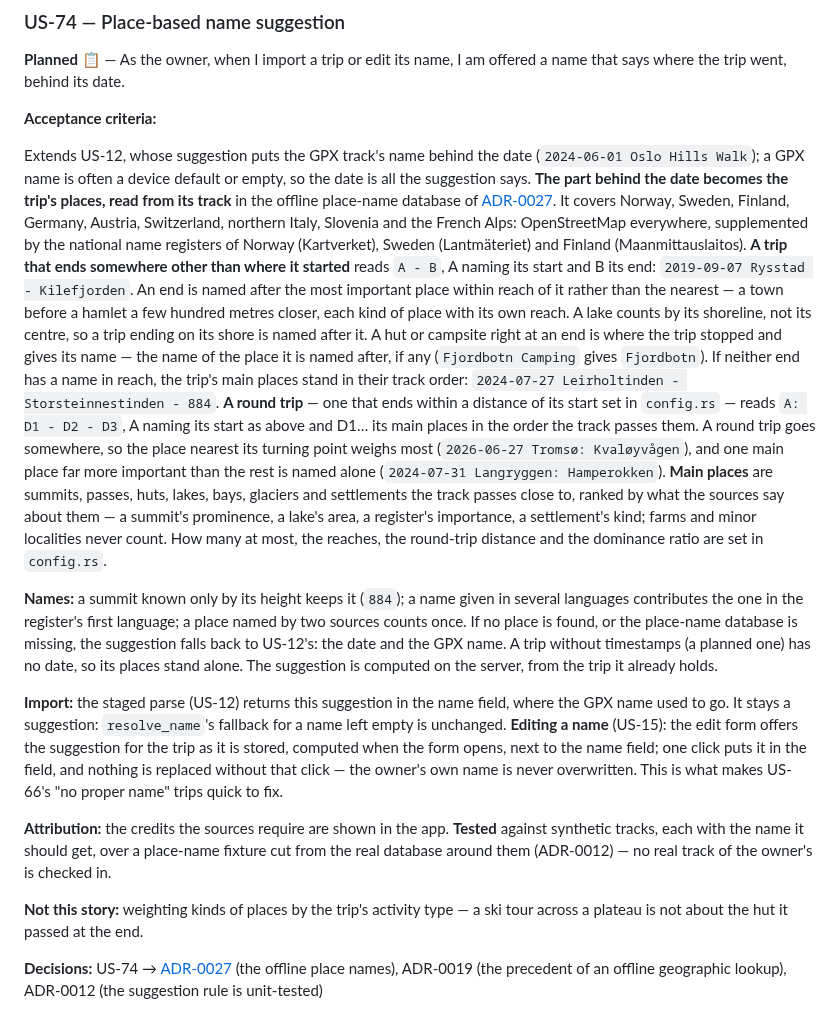
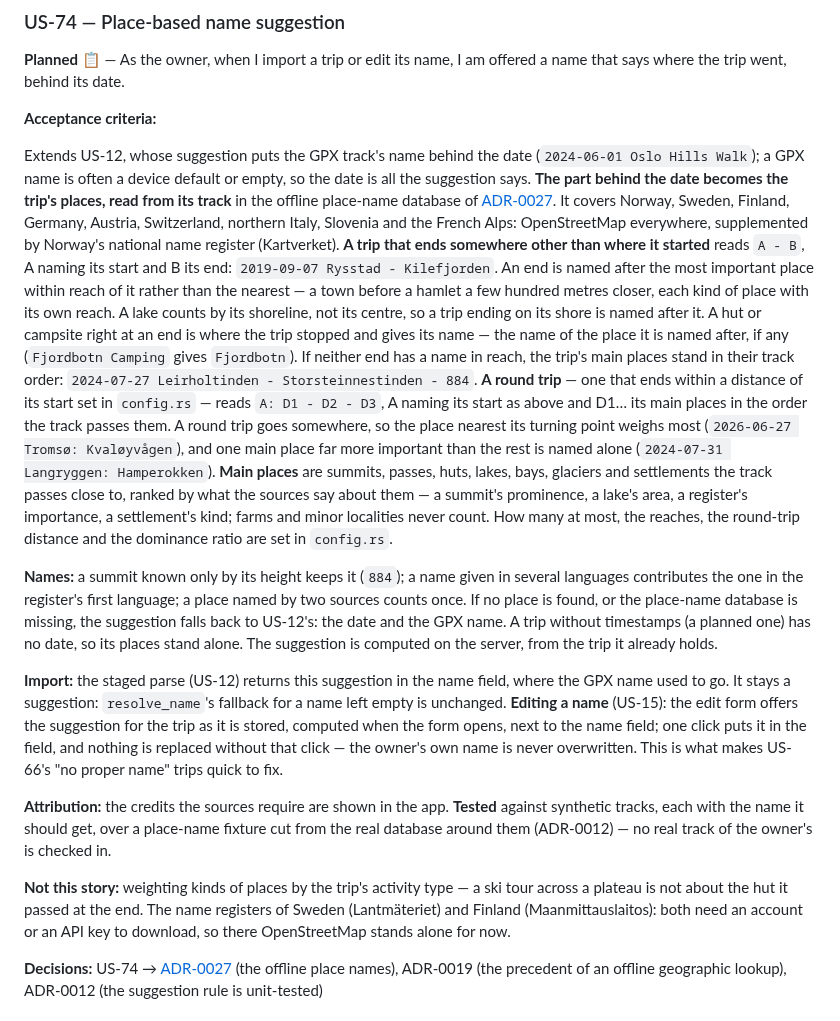
Before and after one commit to andreasholzner/gps-trips, a Markdown page: docs/requirements.md, the part around the change. GitHub-like rendering.

Commit message:
US-74: Leave the Swedish and Finnish name registers for later

```diff
--- a/docs/requirements.md
+++ b/docs/requirements.md
@@ -210,24 +210,23 @@ Walk`); a GPX name is often a device default or empty, so the date is all the su
 part behind the date becomes the trip's places, read from its track** in the offline place-name
 database of [ADR-0027](./adr/0027-offline-place-name-database.md). It covers Norway, Sweden,
 Finland, Germany, Austria, Switzerland, northern Italy, Slovenia and the French Alps: OpenStreetMap
-everywhere, supplemented by the national name registers of Norway (Kartverket), Sweden
-(Lantmäteriet) and Finland (Maanmittauslaitos). **A trip that ends somewhere other than where it
-started** reads `A - B`, A naming its start and B its end: `2019-09-07 Rysstad - Kilefjorden`. An
-end is named after the most important place within reach of it rather than the nearest — a town
-before a hamlet a few hundred metres closer, each kind of place with its own reach. A lake counts by
-its shoreline, not its centre, so a trip ending on its shore is named after it. A hut or campsite
-right at an end is where the trip stopped and gives its name — the name of the place it is named
-after, if any (`Fjordbotn Camping` gives `Fjordbotn`). If neither end has a name in reach, the
-trip's main places stand in their track order: `2024-07-27 Leirholtinden - Storsteinnestinden -
-884`. **A round trip** — one that ends within a distance of its start set in `config.rs` — reads `A:
-D1 - D2 - D3`, A naming its start as above and D1… its main places in the order the track passes
-them. A round trip goes somewhere, so the place nearest its turning point weighs most (`2026-06-27
-Tromsø: Kvaløyvågen`), and one main place far more important than the rest is named alone
-(`2024-07-31 Langryggen: Hamperokken`). **Main places** are summits, passes, huts, lakes, bays,
-glaciers and settlements the track passes close to, ranked by what the sources say about them — a
-summit's prominence, a lake's area, a register's importance, a settlement's kind; farms and minor
-localities never count. How many at most, the reaches, the round-trip distance and the dominance
-ratio are set in `config.rs`.
+everywhere, supplemented by Norway's national name register (Kartverket). **A trip that ends
+somewhere other than where it started** reads `A - B`, A naming its start and B its end: `2019-09-07
+Rysstad - Kilefjorden`. An end is named after the most important place within reach of it rather
+than the nearest — a town before a hamlet a few hundred metres closer, each kind of place with its
+own reach. A lake counts by its shoreline, not its centre, so a trip ending on its shore is named
+after it. A hut or campsite right at an end is where the trip stopped and gives its name — the name
+of the place it is named after, if any (`Fjordbotn Camping` gives `Fjordbotn`). If neither end has a
+name in reach, the trip's main places stand in their track order: `2024-07-27 Leirholtinden -
+Storsteinnestinden - 884`. **A round trip** — one that ends within a distance of its start set in
+`config.rs` — reads `A: D1 - D2 - D3`, A naming its start as above and D1… its main places in the
+order the track passes them. A round trip goes somewhere, so the place nearest its turning point
+weighs most (`2026-06-27 Tromsø: Kvaløyvågen`), and one main place far more important than the rest
+is named alone (`2024-07-31 Langryggen: Hamperokken`). **Main places** are summits, passes, huts,
+lakes, bays, glaciers and settlements the track passes close to, ranked by what the sources say
+about them — a summit's prominence, a lake's area, a register's importance, a settlement's kind;
+farms and minor localities never count. How many at most, the reaches, the round-trip distance and
+the dominance ratio are set in `config.rs`.
 
 **Names:** a summit known only by its height keeps it (`884`); a name given in several languages
 contributes the one in the register's first language; a place named by two sources counts once. If
@@ -247,7 +246,9 @@ synthetic tracks, each with the name it should get, over a place-name fixture cu
 database around them (ADR-0012) — no real track of the owner's is checked in.
 
 **Not this story:** weighting kinds of places by the trip's activity type — a ski tour across a
-plateau is not about the hut it passed at the end.
+plateau is not about the hut it passed at the end. The name registers of Sweden (Lantmäteriet)
+and Finland (Maanmittauslaitos): both need an account or an API key to download, so there
+OpenStreetMap stands alone for now.
 
 **Decisions:** US-74 → [ADR-0027](./adr/0027-offline-place-name-database.md) (the offline place
 names), ADR-0019 (the
```
